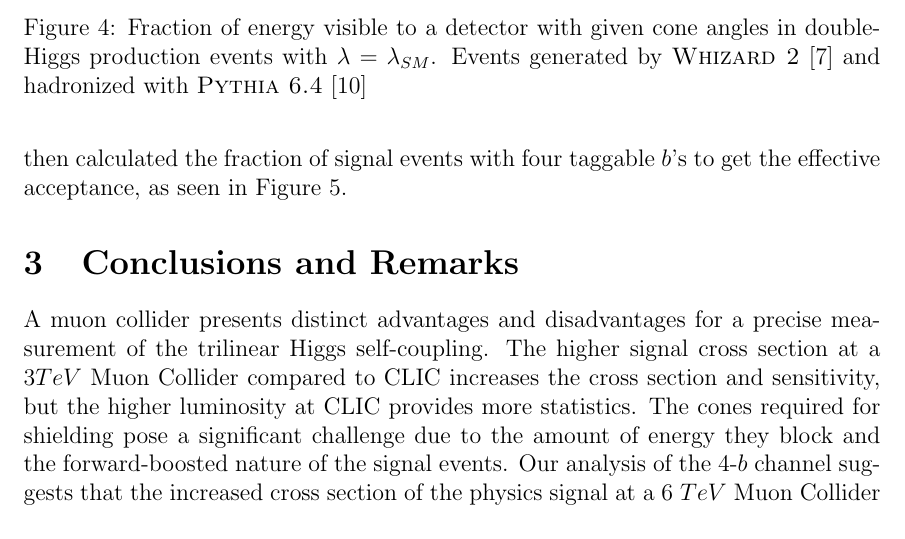
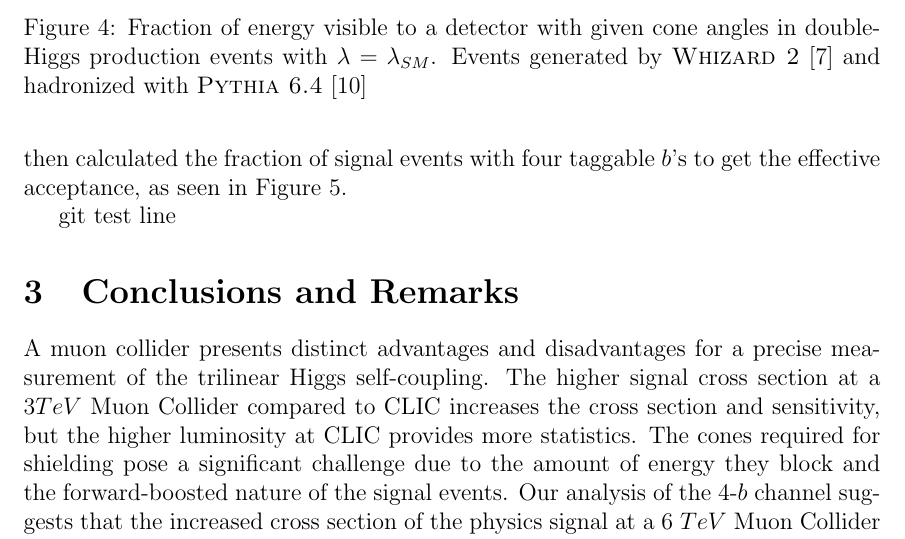
Before and after one commit to muCoConway/self-coupling-writeup, a LaTeX paper (writeup.tex): part of page 8 of 11, cut so that both start at the same text. Compiled offline with pdfLaTeX.

Commit message:
test commit -- intended to be reverted

```diff
--- a/writeup.tex
+++ b/writeup.tex
@@ -193,6 +193,8 @@ Visible energy does not tell the whole story and it's important to look at the s
 
 We use the four-$b$ channel to test the effects of cone angle and track resolution on the ability to tag all four $b$'s in a double-Higgs event. We define a $b$ quark as taggable if it has a displaced vertex outside the cone and produces least two charged particle tracks with significant three-dimensional impact parameters. Impact parameters are significant if they are at least three times larger than their measured uncertainty. We simulated double-Higgs to $b\bar{b}$ pairs in \textsc{MadGraph 5} and hadronized them in \textsc{Pythia}. Track reconstruction and parameter calculation was carried out using the `MCFast()' org.lcsim driver and geometry files for the CLIC `sidloi3' detector~\cite{sidloi3}. We then calculated the fraction of signal events with four taggable $b$'s to get the effective acceptance, as seen in Figure~\ref{fig:cone-xsects}.
 
+git test line
+
 \begin{figure}
 	\centering
 	\includegraphics[width=0.8\textwidth]{cone_xsects}
```
Also changed, not shown: writeup.pdf, 1 other file.
